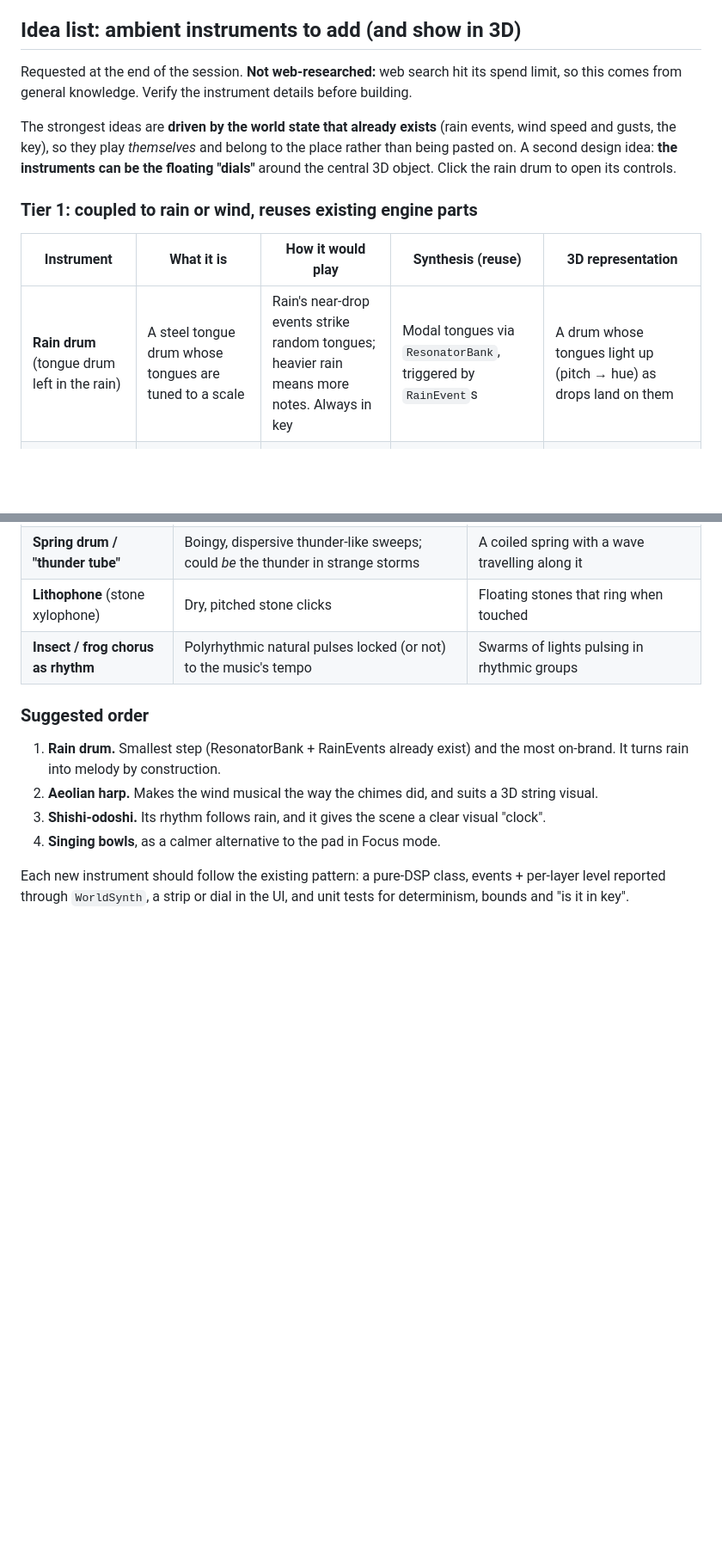
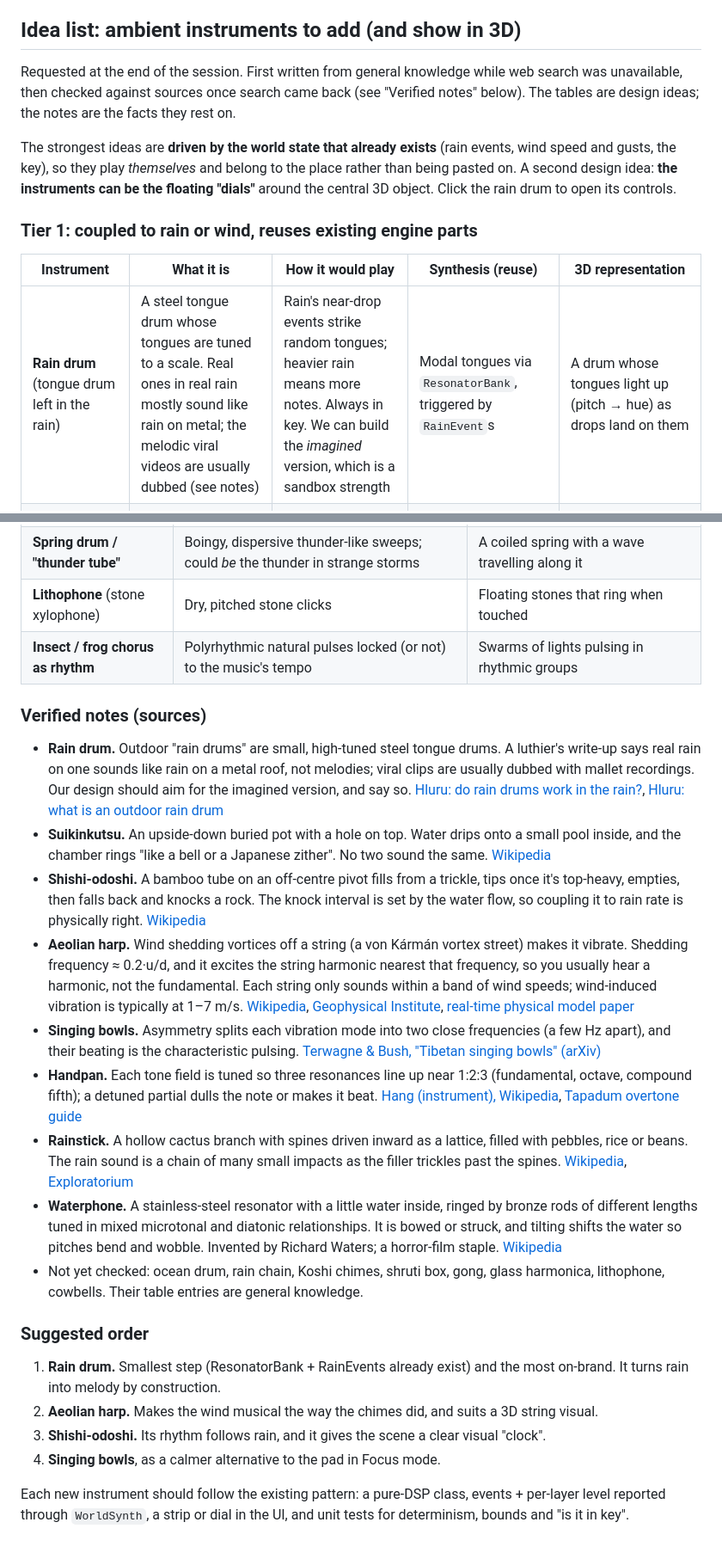
Before and after one commit to FriendOfMankind/Ambience-Sandbox, a Markdown page: docs/HANDOFF.md, 2 parts joined by grey strips. Shown at 86% size. GitHub-like rendering; blank space fills up the shorter version.

Commit message:
Handoff: verify instrument ideas against sources; correct rain drum and Aeolian harp notes
Co-Authored-By: Claude Opus 5.5 <noreply@anthropic.com>
Claude-Session: https://claude.ai/code/session_01MHow9jbA3UPUybZdPL8BBK

```diff
--- a/docs/HANDOFF.md
+++ b/docs/HANDOFF.md
@@ -40,7 +40,7 @@ Desktop-first; non-commercial; rain fully synthetic (no recordings); layers are
 
 ## Idea list: ambient instruments to add (and show in 3D)
 
-Requested at the end of the session. **Not web-researched:** web search hit its spend limit, so this comes from general knowledge. Verify the instrument details before building.
+Requested at the end of the session. First written from general knowledge while web search was unavailable, then checked against sources once search came back (see "Verified notes" below). The tables are design ideas; the notes are the facts they rest on.
 
 The strongest ideas are **driven by the world state that already exists** (rain events, wind speed and gusts, the key), so they play *themselves* and belong to the place rather than being pasted on. A second design idea: **the instruments can be the floating "dials"** around the central 3D object. Click the rain drum to open its controls.
 
@@ -48,7 +48,7 @@ The strongest ideas are **driven by the world state that already exists** (rain
 
 | Instrument | What it is | How it would play | Synthesis (reuse) | 3D representation |
 |---|---|---|---|---|
-| **Rain drum** (tongue drum left in the rain) | A steel tongue drum whose tongues are tuned to a scale | Rain's near-drop events strike random tongues; heavier rain means more notes. Always in key | Modal tongues via `ResonatorBank`, triggered by `RainEvent`s | A drum whose tongues light up (pitch → hue) as drops land on them |
+| **Rain drum** (tongue drum left in the rain) | A steel tongue drum whose tongues are tuned to a scale. Real ones in real rain mostly sound like rain on metal; the melodic viral videos are usually dubbed (see notes) | Rain's near-drop events strike random tongues; heavier rain means more notes. Always in key. We can build the *imagined* version, which is a sandbox strength | Modal tongues via `ResonatorBank`, triggered by `RainEvent`s | A drum whose tongues light up (pitch → hue) as drops land on them |
 | **Shishi-odoshi** (bamboo deer-scarer fountain) | A bamboo seesaw that fills with water, tips and knocks a stone | A hollow "tok" whose rhythm comes from the rain rate or stream flow; more water, faster knocks | A wood-knock modal hit, plus a water pour from the drop synth | A bamboo tube slowly filling (visible water level), tipping, splashing |
 | **Suikinkutsu** (Japanese buried water harp) | An upturned buried pot; drips fall inside and ring like tiny bells, with echo | Drips from rain or a slow seeded rhythm | Existing bubble synth + a resonant cavity (comb filter or modal) | Droplets falling into a glowing underground chamber, with rings spreading on the inner water |
 | **Rain chain** | A chain of cups down a gutter; water cascades cup to cup | Each cascade plays a falling run of pitched plinks, triggered by rain rate | Drop/bubble synth with pitch per cup and small delays | A vertical chain; water visibly steps down cup by cup |
@@ -77,6 +77,18 @@ The strongest ideas are **driven by the world state that already exists** (rain
 | **Lithophone** (stone xylophone) | Dry, pitched stone clicks | Floating stones that ring when touched |
 | **Insect / frog chorus as rhythm** | Polyrhythmic natural pulses locked (or not) to the music's tempo | Swarms of lights pulsing in rhythmic groups |
 
+### Verified notes (sources)
+
+- **Rain drum.** Outdoor "rain drums" are small, high-tuned steel tongue drums. A luthier's write-up says real rain on one sounds like rain on a metal roof, not melodies; viral clips are usually dubbed with mallet recordings. Our design should aim for the imagined version, and say so. [Hluru: do rain drums work in the rain?](https://www.hluru.net/en-us/blogs/skills-tips/do-rain-drums-work-in-the-rain-a-luthiers-truth-behind-the-viral-trend), [Hluru: what is an outdoor rain drum](https://www.hluru.net/en-us/blogs/skills-tips/what-is-an-outdoor-rain-drum-a-garden-guide-to-natures-rhythm)
+- **Suikinkutsu.** An upside-down buried pot with a hole on top. Water drips onto a small pool inside, and the chamber rings "like a bell or a Japanese zither". No two sound the same. [Wikipedia](https://en.wikipedia.org/wiki/Suikinkutsu)
+- **Shishi-odoshi.** A bamboo tube on an off-centre pivot fills from a trickle, tips once it's top-heavy, empties, then falls back and knocks a rock. The knock interval is set by the water flow, so coupling it to rain rate is physically right. [Wikipedia](https://en.wikipedia.org/wiki/Shishi-odoshi)
+- **Aeolian harp.** Wind shedding vortices off a string (a von Kármán vortex street) makes it vibrate. Shedding frequency ≈ 0.2·u/d, and it excites the string harmonic nearest that frequency, so you usually hear a harmonic, not the fundamental. Each string only sounds within a band of wind speeds; wind-induced vibration is typically at 1–7 m/s. [Wikipedia](https://en.wikipedia.org/wiki/Aeolian_harp), [Geophysical Institute](https://www.gi.alaska.edu/alaska-science-forum/aeolian-harp), [real-time physical model paper](https://www.researchgate.net/publication/319664701_REAL-TIME_PHYSICAL_MODEL_OF_AN_AEOLIAN_HARP)
+- **Singing bowls.** Asymmetry splits each vibration mode into two close frequencies (a few Hz apart), and their beating is the characteristic pulsing. [Terwagne & Bush, "Tibetan singing bowls" (arXiv)](https://arxiv.org/pdf/1106.6348)
+- **Handpan.** Each tone field is tuned so three resonances line up near 1:2:3 (fundamental, octave, compound fifth); a detuned partial dulls the note or makes it beat. [Hang (instrument), Wikipedia](https://en.wikipedia.org/wiki/Hang_(instrument)), [Tapadum overtone guide](https://tapadum.com/handpan-tuner-free-online-overtone-analyzer/)
+- **Rainstick.** A hollow cactus branch with spines driven inward as a lattice, filled with pebbles, rice or beans. The rain sound is a chain of many small impacts as the filler trickles past the spines. [Wikipedia](https://en.wikipedia.org/wiki/Rainstick), [Exploratorium](https://www.exploratorium.edu/snacks/make-your-own-rainstick)
+- **Waterphone.** A stainless-steel resonator with a little water inside, ringed by bronze rods of different lengths tuned in mixed microtonal and diatonic relationships. It is bowed or struck, and tilting shifts the water so pitches bend and wobble. Invented by Richard Waters; a horror-film staple. [Wikipedia](https://en.wikipedia.org/wiki/Waterphone)
+- Not yet checked: ocean drum, rain chain, Koshi chimes, shruti box, gong, glass harmonica, lithophone, cowbells. Their table entries are general knowledge.
+
 ### Suggested order
 
 1. **Rain drum.** Smallest step (ResonatorBank + RainEvents already exist) and the most on-brand. It turns rain into melody by construction.
```
Also changed, not shown: other parts of docs/HANDOFF.md (+3 -3 lines).
